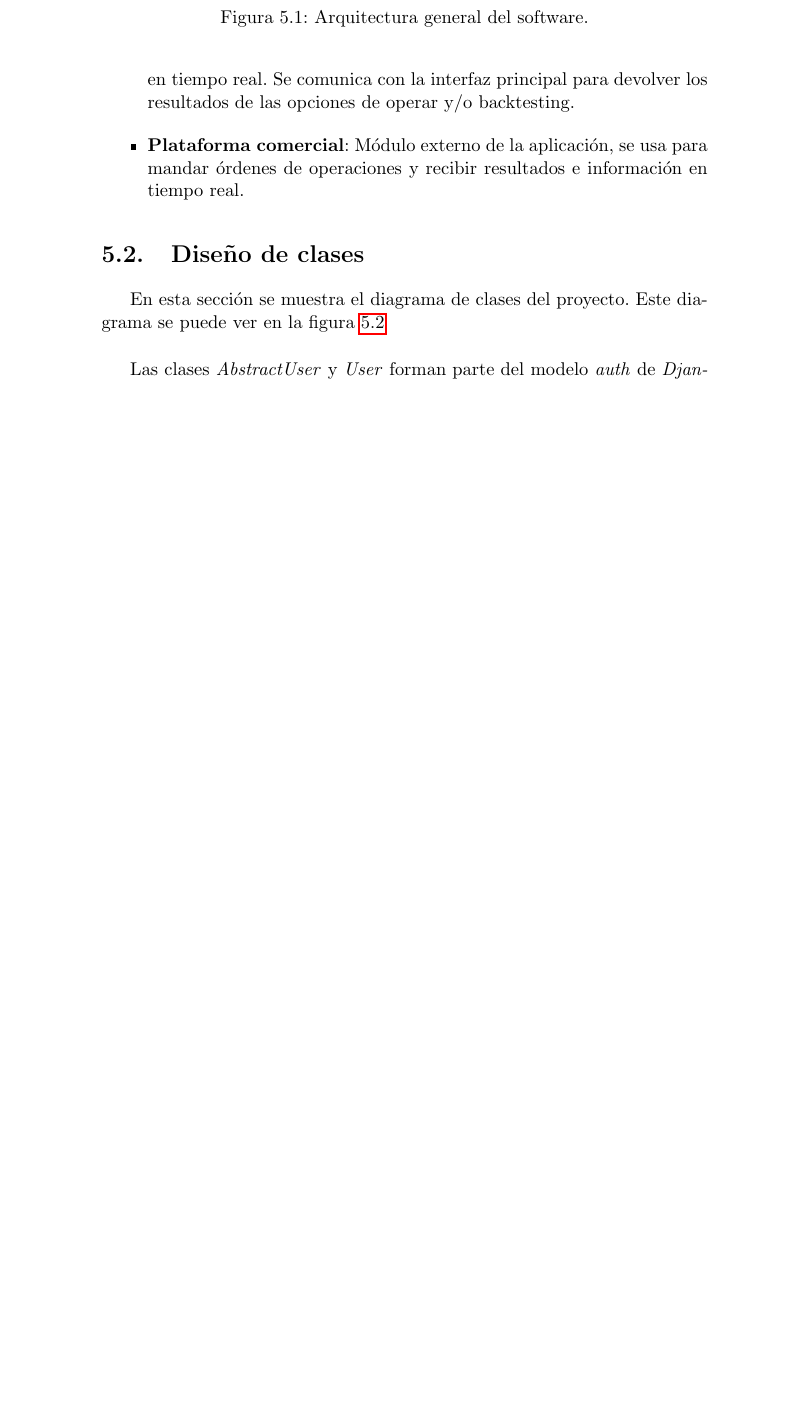
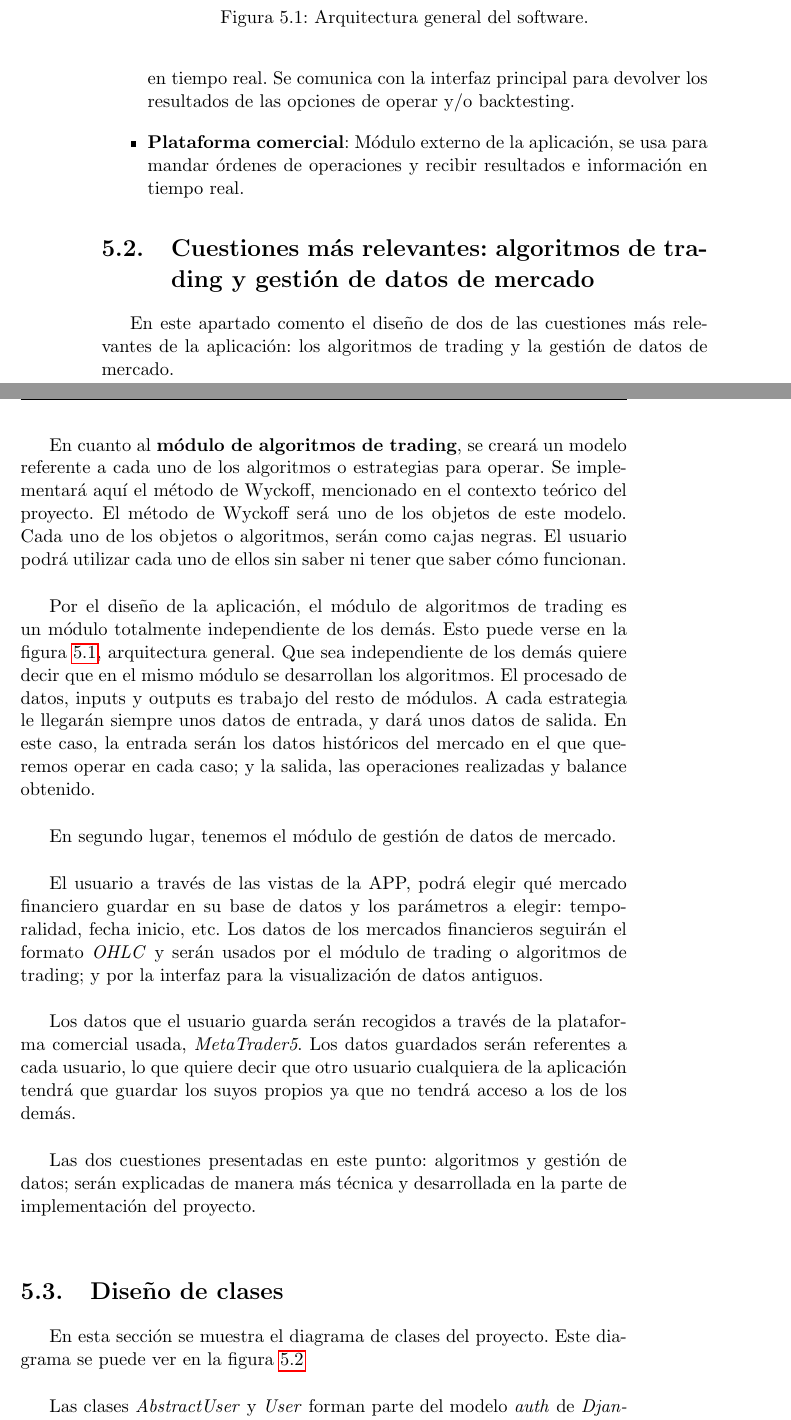
Before and after one commit to mcarmona99/TFG, a LaTeX thesis (Memoria/proyecto.tex, which reads Memoria/capitulos/05_Diseno.tex): part of page 60 of 127 before the commit and two parts of pages 60 and 61 of 129 after it, the two joined at a grey line, cut so that both start at the same text, the shorter picture padded with empty space. Compiled offline with pdfLaTeX.

Commit message:
Proyecto terminado

```diff
--- a/Memoria/capitulos/05_Diseno.tex
+++ b/Memoria/capitulos/05_Diseno.tex
@@ -24,6 +24,24 @@ Como resumen, en el esquema podemos ver cuál es la estructura principal del pro
 	\item \textbf{Plataforma comercial}: Módulo externo de la aplicación, se usa para mandar órdenes de operaciones y recibir resultados e información en tiempo real.
 \end{itemize}
 
+\section{Cuestiones más relevantes: algoritmos de trading y gestión de datos de mercado}
+
+En este apartado comento el diseño de dos de las cuestiones más relevantes de la aplicación: los algoritmos de trading y la gestión de datos de mercado.\newline
+
+En cuanto al \textbf{módulo de algoritmos de trading}, se creará un modelo referente a cada uno de los algoritmos o estrategias para operar. Se implementará aquí el método de Wyckoff, mencionado en el contexto teórico del proyecto. El método de Wyckoff será uno de los objetos de este modelo. Cada uno de los objetos o algoritmos, serán como cajas negras. El usuario podrá utilizar cada uno de ellos sin saber ni tener que saber cómo funcionan.\newline
+
+Por el diseño de la aplicación, el módulo de algoritmos de trading es un módulo totalmente independiente de los demás. Esto puede verse en la figura \ref{paquetes}, arquitectura general. Que sea independiente de los demás quiere decir que en el mismo módulo se desarrollan los algoritmos. El procesado de datos, inputs y outputs es trabajo del resto de módulos. A cada estrategia le llegarán siempre unos datos de entrada, y dará unos datos de salida. En este caso, la entrada serán los datos históricos del mercado en el que queremos operar en cada caso; y la salida, las operaciones realizadas y balance obtenido.\newline
+
+En segundo lugar, tenemos el módulo de gestión de datos de mercado.\newline
+
+El usuario a través de las vistas de la APP, podrá elegir qué mercado financiero guardar en su base de datos y los parámetros a elegir: temporalidad, fecha inicio, etc. Los datos de los mercados financieros seguirán el formato \textit{OHLC} y serán usados por el módulo de trading o algoritmos de trading; y por la interfaz para la visualización de datos antiguos.\newline
+
+Los datos que el usuario guarda serán recogidos a través de la plataforma comercial usada, \textit{MetaTrader5}. Los datos guardados serán referentes a cada usuario, lo que quiere decir que otro usuario cualquiera de la aplicación tendrá que guardar los suyos propios ya que no tendrá acceso a los de los demás.\newline
+
+Las dos cuestiones presentadas en este punto: algoritmos y gestión de datos; serán explicadas de manera más técnica y desarrollada en la parte de implementación del proyecto.\newline
+
+
+
 \section{Diseño de clases}
 
 En esta sección se muestra el diagrama de clases del proyecto. Este diagrama se puede ver en la figura \ref{diagrama_clases} \newline
```
Also changed, not shown: Memoria/capitulos/07_Pruebas.tex (+1 -1 lines), Memoria/imagenes/diagrama_clases.png, Memoria/imagenes/diagramas_secuencia/algoritmos_secuencia.png, Memoria/imagenes/diagramas_secuencia/gestion_datos.png (added), Memoria/imagenes/diagramas_secuencia/ver_datos.png, Memoria/capitulos/05_Diseno.tex (13 more changed lines), 6 other files.
